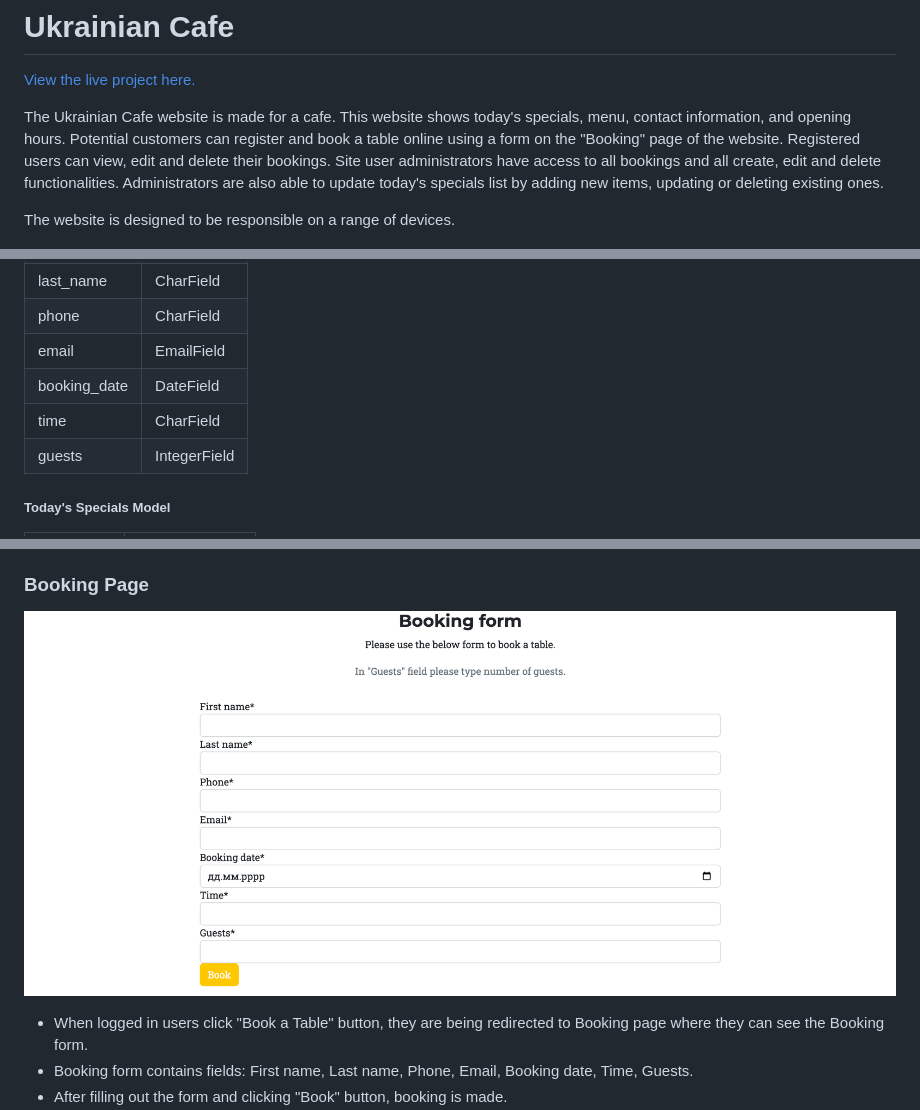
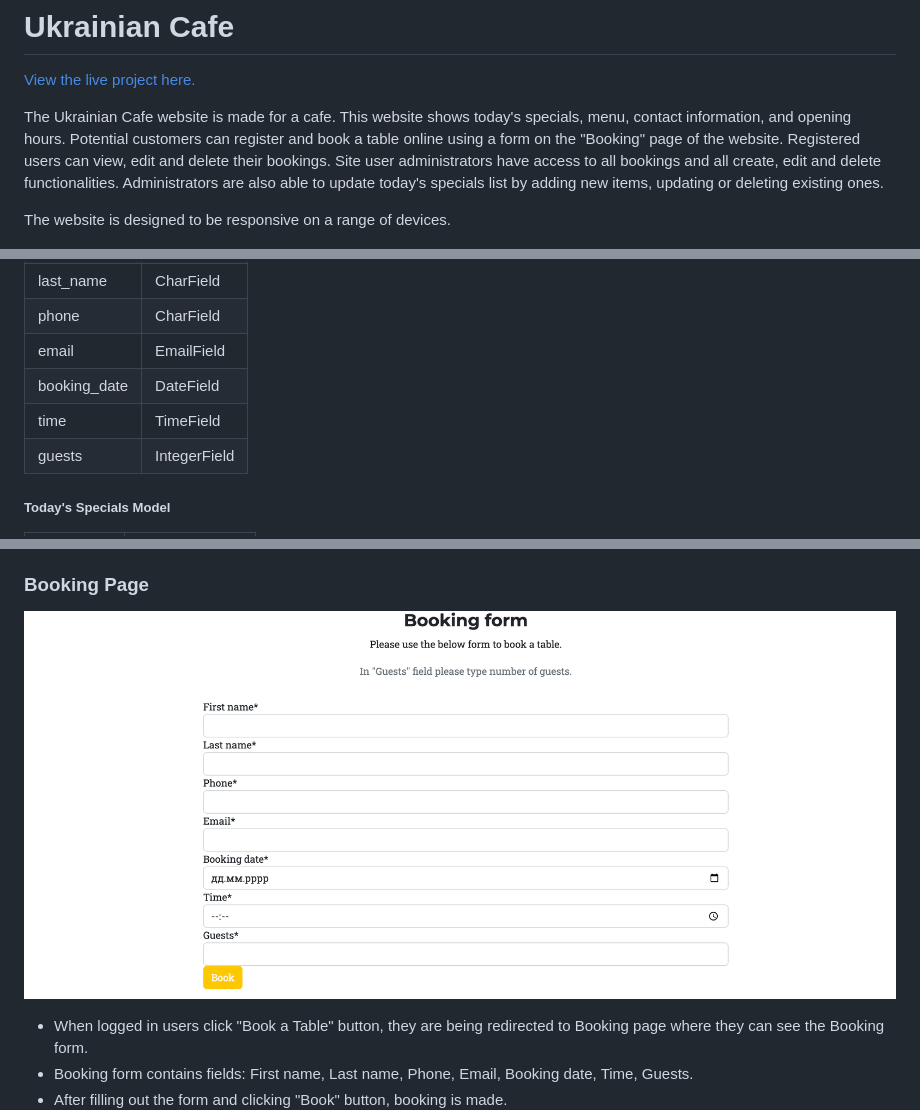
Before and after one commit to konstanciaa/ukrainian-cafe, a Markdown page: README.md, 3 parts joined by grey strips. GitHub-like rendering; pictures changed too: static/assets/docs/booking-form.jpg.

```diff
--- a/README.md
+++ b/README.md
@@ -4,7 +4,7 @@
 
 The Ukrainian Cafe website is made for a cafe. This website shows today's specials, menu, contact information, and opening hours. Potential customers can register and book a table online using a form on the "Booking" page of the website. Registered users can view, edit and delete their bookings. Site user administrators have access to all bookings and all create, edit and delete functionalities. Administrators are also able to update today's specials list by adding new items, updating or deleting existing ones.
 
-The website is designed to be responsible on a range of devices.
+The website is designed to be responsive on a range of devices.
 
 ![Am I responsive screenshot](static/assets/docs/responsive.jpg)
 
@@ -115,7 +115,7 @@ Click on a user story to see the details.
 | phone | CharField |
 | email | EmailField |
 | booking_date | DateField |
-| time | CharField |
+| time | TimeField |
 | guests | IntegerField |
 
 
```
Also changed, not shown: other parts of README.md (+2 -60 lines), 8 other files.
